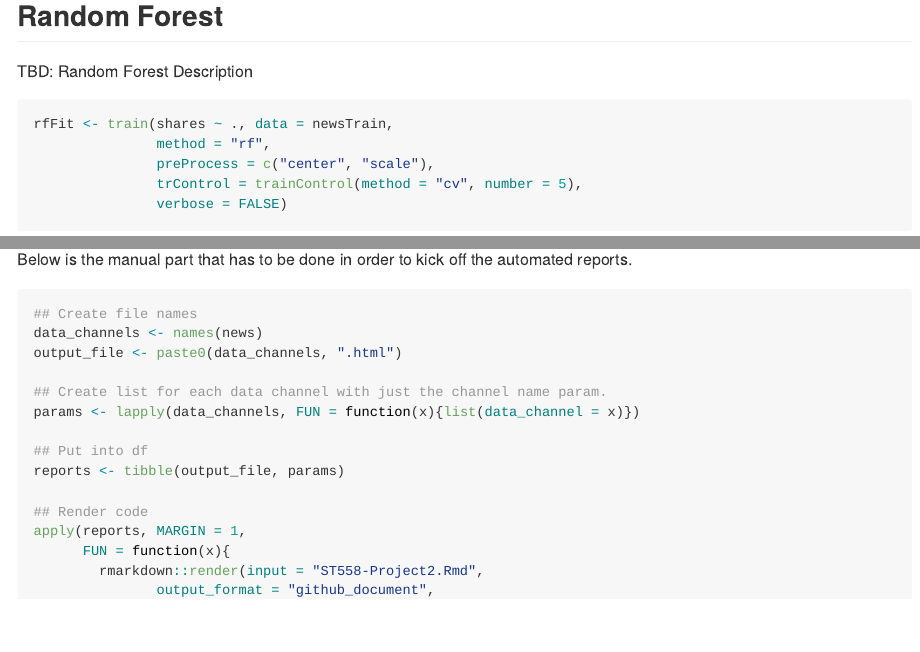
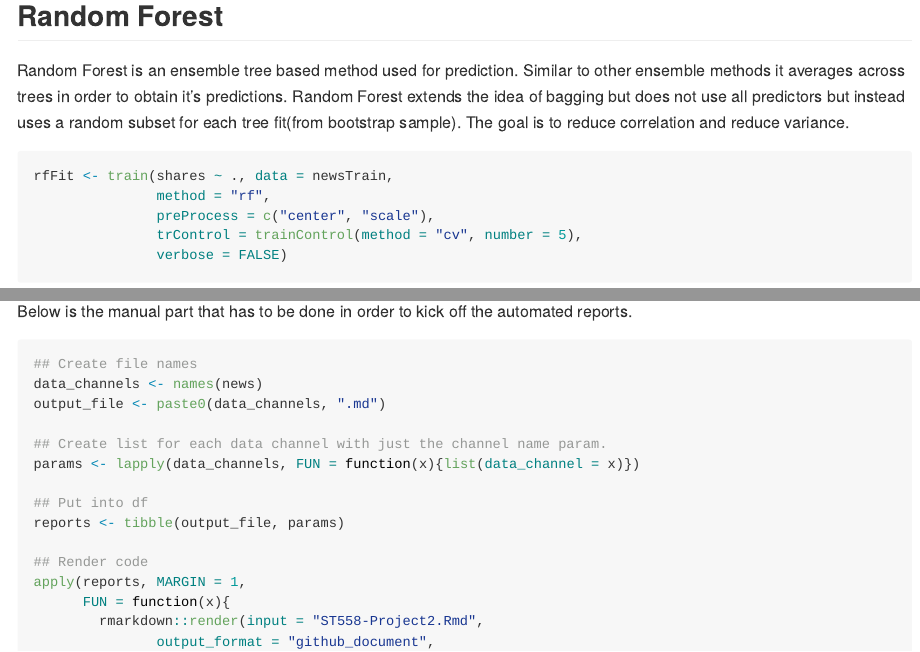
Before and after one commit to jovannicatalan/ST558-Project2, an R Markdown document (ST558-Project2.Rmd): the page in a window 1100 px wide, from 6000 px down before the commit and from 6040 px down after it, so that both start at the same text, and a second part further down, joined at a grey line. Rendered offline with R 4.5, knitr and Pandoc, with nearby package versions; some code elsewhere in the file could not run offline.

Commit message:
Updating README.md file and a few updates for main markdown file.

````diff
--- a/ST558-Project2.Rmd
+++ b/ST558-Project2.Rmd
@@ -201,8 +202,7 @@ testFwdFit <- postResample(pred, newsTest$shares)
 
 ## Random Forest
 
-TBD: Random Forest Description
-
+Random Forest is  an ensemble tree based method used for prediction. Similar to other ensemble methods it averages across trees in order to obtain it's predictions. Random Forest extends the idea of bagging but does not use all predictors but instead uses a random subset for each tree fit(from bootstrap sample). The goal is to reduce correlation and reduce variance.
 ```{r}
 rfFit <- train(shares ~ ., data = newsTrain,
                method = "rf",
@@ -251,7 +251,7 @@ Below is the manual part that has to be done in order to kick off the automated
 ```{r eval = FALSE}
 ## Create file names
 data_channels <- names(news)
-output_file <- paste0(data_channels, ".html")
+output_file <- paste0(data_channels, ".md")
 
 ## Create list for each data channel with just the channel name param.
 params <- lapply(data_channels, FUN = function(x){list(data_channel = x)})
````
Also changed, not shown: README.md, ST558-Project2.Rmd (5 more changed lines).
